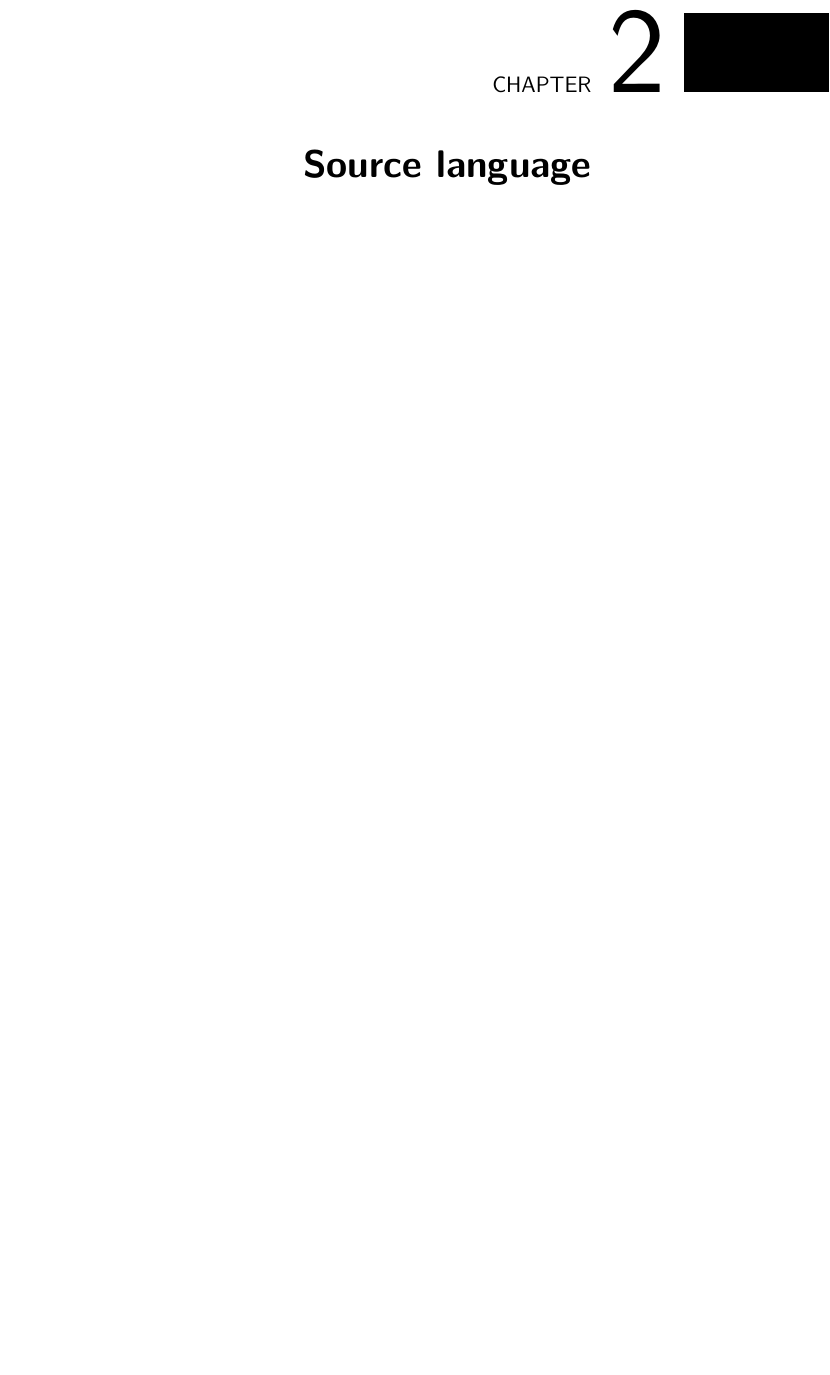
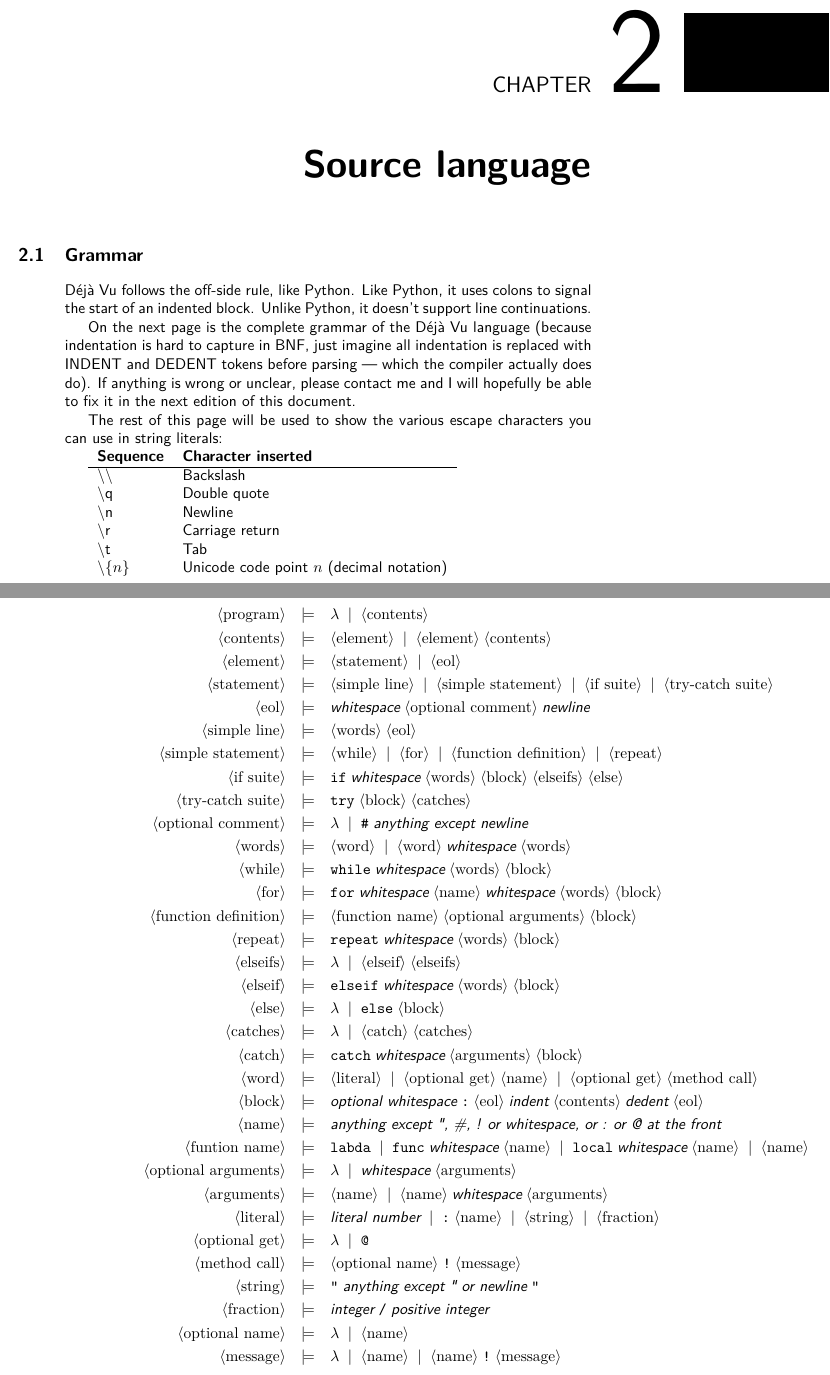
Before and after one commit to gvx/deja-docs, a LaTeX book (design-and-implementation/dejavu-book.tex, which reads design-and-implementation/source.tex): part of page 7 of 20 before the commit and two parts of pages 7 and 8 of 20 after it, the two joined at a grey line, cut so that both start at the same text, the shorter picture padded with empty space. Compiled offline with pdfLaTeX.

Commit message:
Add BNF for Déjà Vu grammar

```diff
--- a/design-and-implementation/dejavu-book.tex
+++ b/design-and-implementation/dejavu-book.tex
@@ -1,6 +1,7 @@
 \documentclass[a4paper,extrafontsizes]{memoir}
 \usepackage[utf8]{inputenc}
 \usepackage{graphicx}
+\usepackage{backnaur}
 \title{Design and Implementation of the Déjà Vu Programming Language}
 \author{Robin Wellner}
 \input{dejavu-book-style}
--- a/design-and-implementation/source.tex
+++ b/design-and-implementation/source.tex
@@ -1,3 +1,58 @@
 \chapter{Source language}
 
-...
+\newcommand\grammar[1]{\underline{#1}}
+
+\section{Grammar}
+Déjà Vu follows the off-side rule, like Python. Like Python, it uses colons to signal the start of an indented block. Unlike Python, it doesn't support line continuations.
+
+On the next page is the complete grammar of the Déjà Vu language (because indentation is hard to capture in BNF, just imagine all indentation is replaced with INDENT and DEDENT tokens before parsing --- which the compiler actually does do). If anything is wrong or unclear, please contact me and I will hopefully be able to fix it in the next edition of this document.
+
+The rest of this page will be used to show the various escape characters you can use in string literals:
+
+\begin{tabular}{ l l }
+\textbf{Sequence} & \textbf{Character inserted}\\
+\hline
+\textbackslash{}\textbackslash{} & Backslash\\
+\textbackslash{}q & Double quote\\
+\textbackslash{}n & Newline\\
+\textbackslash{}r & Carriage return\\
+\textbackslash{}t & Tab\\
+\textbackslash{}\{$n$\} & Unicode code point $n$ (decimal notation)\\
+\end{tabular}
+
+\newpage
+\begin{bnf*}
+\bnfprod{program}{\bnfes \bnfor \bnfpn{contents}}\\
+\bnfprod{contents}{\bnfpn{element} \bnfor \bnfpn{element} \bnfsp \bnfpn{contents}}\\
+\bnfprod{element}{\bnfpn{statement} \bnfor \bnfpn{eol}}\\
+\bnfprod{statement}{\bnfpn{simple line} \bnfor \bnfpn{simple statement} \bnfor \bnfpn{if suite} \bnfor \bnfpn{try-catch suite}}\\
+\bnfprod{eol}{\bnftd{whitespace} \bnfsp \bnfpn{optional comment} \bnfsp \bnftd{newline}}\\
+\bnfprod{simple line}{\bnfpn{words} \bnfsp \bnfpn{eol}}\\
+\bnfprod{simple statement}{\bnfpn{while} \bnfor \bnfpn{for} \bnfor \bnfpn{function definition} \bnfor \bnfpn{repeat}}\\
+\bnfprod{if suite}{\bnfts{if} \bnfsp \bnftd{whitespace} \bnfsp \bnfpn{words} \bnfsp \bnfpn{block} \bnfsp \bnfpn{elseifs} \bnfsp \bnfpn{else}}\\
+\bnfprod{try-catch suite}{\bnfts{try} \bnfsp \bnfpn{block} \bnfsp \bnfpn{catches}}\\
+\bnfprod{optional comment}{\bnfes \bnfor \bnfts{\#} \bnfsp \bnftd{anything except newline}}\\
+\bnfprod{words}{\bnfpn{word} \bnfor \bnfpn{word} \bnfsp \bnftd{whitespace} \bnfsp \bnfpn{words}}\\
+\bnfprod{while}{\bnfts{while} \bnfsp \bnftd{whitespace} \bnfsp \bnfpn{words} \bnfsp \bnfpn{block}}\\
+\bnfprod{for}{\bnfts{for} \bnfsp \bnftd{whitespace} \bnfsp \bnfpn{name} \bnfsp \bnftd{whitespace} \bnfsp \bnfpn{words} \bnfsp \bnfpn{block}}\\
+\bnfprod{function definition}{\bnfpn{function name} \bnfsp \bnfpn{optional arguments} \bnfsp \bnfpn{block}}\\
+\bnfprod{repeat}{\bnfts{repeat} \bnfsp \bnftd{whitespace} \bnfsp \bnfpn{words} \bnfsp \bnfpn{block}}\\
+\bnfprod{elseifs}{\bnfes \bnfor \bnfpn{elseif} \bnfsp \bnfpn{elseifs}}\\
+\bnfprod{elseif}{\bnfts{elseif} \bnfsp \bnftd{whitespace} \bnfsp \bnfpn{words} \bnfsp \bnfpn{block}}\\
+\bnfprod{else}{\bnfes \bnfor \bnfts{else} \bnfsp \bnfpn{block}}\\
+\bnfprod{catches}{\bnfes \bnfor \bnfpn{catch} \bnfsp \bnfpn{catches}}\\
+\bnfprod{catch}{\bnfts{catch} \bnfsp \bnftd{whitespace} \bnfsp \bnfpn{arguments} \bnfsp \bnfpn{block}}\\
+\bnfprod{word}{\bnfpn{literal} \bnfor \bnfpn{optional get} \bnfsp \bnfpn{name} \bnfor \bnfpn{optional get} \bnfsp \bnfpn{method call}}\\
+\bnfprod{block}{\bnftd{optional whitespace} \bnfsp \bnfts{:} \bnfsp \bnfpn{eol} \bnfsp \bnftd{indent} \bnfsp \bnfpn{contents} \bnfsp \bnftd{dedent} \bnfsp \bnfpn{eol}}\\
+\bnfprod{name}{\bnftd{anything except ", \#, ! or whitespace, or : or @ at the front}}\\
+\bnfprod{funtion name}{\bnfts{labda} \bnfor \bnfts{func} \bnfsp \bnftd{whitespace} \bnfsp \bnfpn{name} \bnfor \bnfts{local} \bnfsp \bnftd{whitespace} \bnfsp \bnfpn{name} \bnfor \bnfpn{name}}\\
+\bnfprod{optional arguments}{\bnfes \bnfor \bnftd{whitespace} \bnfsp \bnfpn{arguments}}\\
+\bnfprod{arguments}{\bnfpn{name} \bnfor \bnfpn{name} \bnfsp \bnftd{whitespace} \bnfsp \bnfpn{arguments}}\\
+\bnfprod{literal}{\bnftd{literal number} \bnfor \bnfts{:} \bnfsp \bnfpn{name} \bnfor \bnfpn{string} \bnfor \bnfpn{fraction}} \\
+\bnfprod{optional get}{\bnfes \bnfor \bnfts{@}}\\
+\bnfprod{method call}{\bnfpn{optional name} \bnfsp \bnfts{!} \bnfsp \bnfpn{message}}\\
+\bnfprod{string}{\bnfts{"} \bnfsp \bnftd{anything except " or newline} \bnfsp \bnfts{"}}\\
+\bnfprod{fraction}{\bnftd{integer} \bnfsp \bnfts{/} \bnfsp \bnftd{positive integer}}\\
+\bnfprod{optional name}{\bnfes \bnfor \bnfpn{name}}\\
+\bnfprod{message}{\bnfes \bnfor \bnfpn{name} \bnfor \bnfpn{name} \bnfsp \bnfts{!} \bnfsp \bnfpn{message}}\\
+\end{bnf*}
```
Also changed, not shown: 2 other files.
